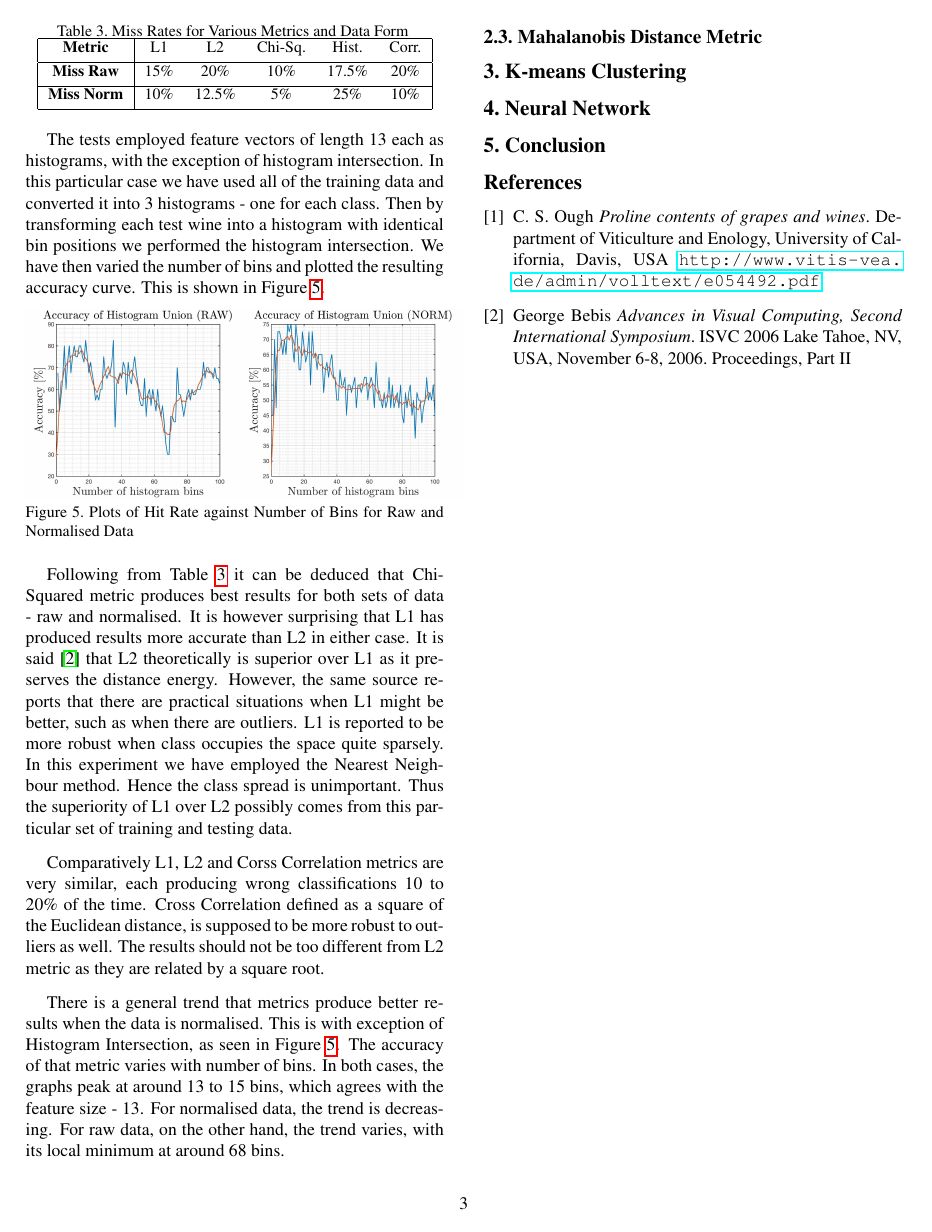
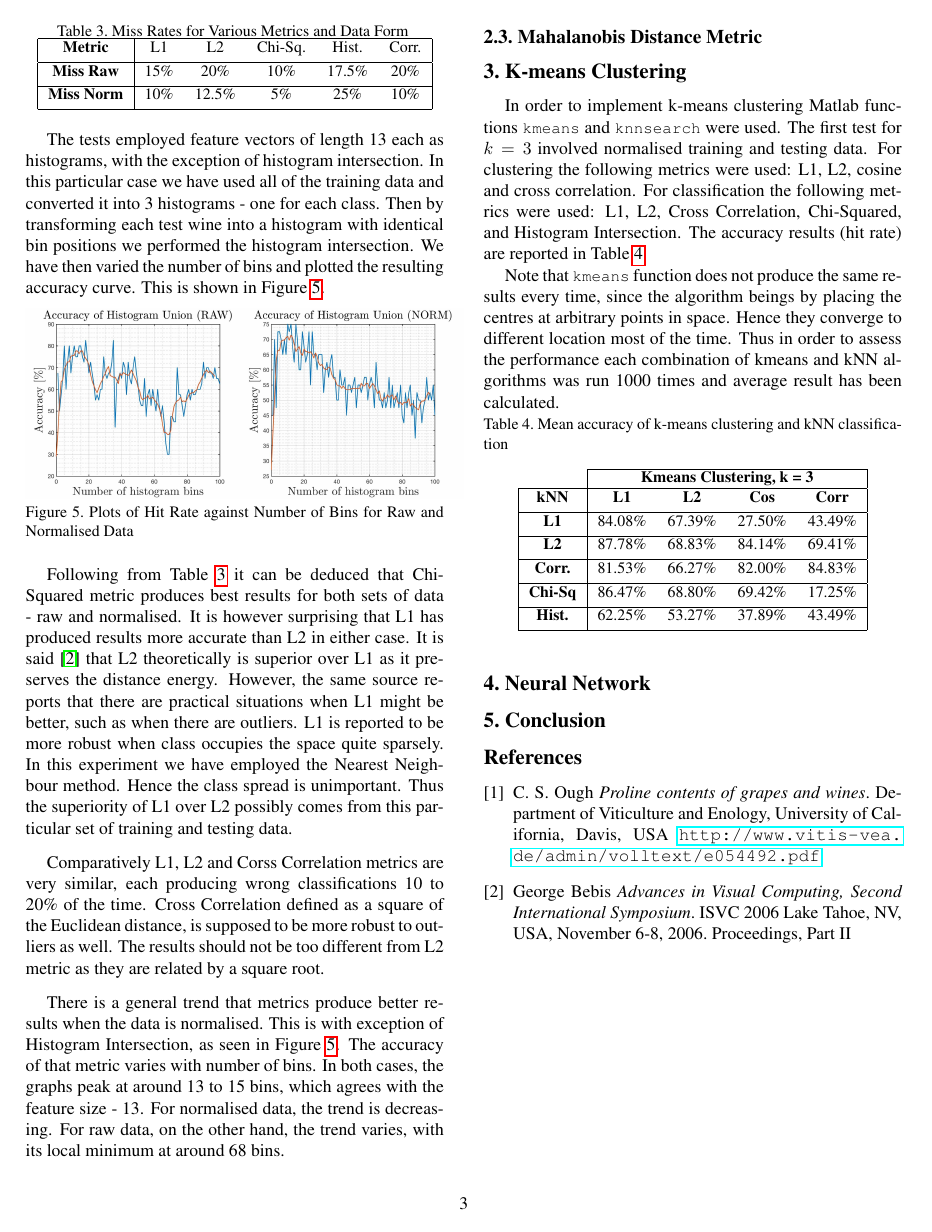
Before and after one commit to JHertz5/PatRec2, a LaTeX paper (Report/Report.tex): page 3 of 3. Compiled offline with pdfLaTeX.

Commit message:
repin' 8

```diff
--- a/Report/Report.tex
+++ b/Report/Report.tex
@@ -211,6 +211,38 @@ For normalised data, the trend is decreasing. For raw data, on the other hand, t
 
 \section{K-means Clustering}
 
+In order to implement k-means clustering Matlab functions {\tt\small kmeans} and {\tt\small knnsearch} were used. The first test for $k=3$ involved normalised training and testing data. For clustering the following metrics were used: L1, L2, cosine and cross correlation.
+For classification the following metrics were used: L1, L2, Cross Correlation, Chi-Squared, and Histogram Intersection. The accuracy results (hit rate) are reported in Table \ref{tab:kmeans3}.
+
+Note that {\tt\small kmeans} function does not produce the same results every time, since the algorithm beings by placing the centres at arbitrary points in space. Hence they converge to different location most of the time. Thus in order to assess the performance each combination of kmeans and kNN algorithms was run 1000 times and average result has been calculated.
+
+
+\begin{table}[H]
+\caption{Mean accuracy of k-means clustering and kNN classification \label{tab:kmeans3}}
+\small
+\begin{center}
+\begin{tabular}{|c| c c c c|}
+\cline{2-5}
+\multicolumn{1}{c|}{ } & \multicolumn{4}{|c|}{\bf Kmeans Clustering, k = 3} \\
+\hline
+
+\bf kNN &\bf L1 &\bf L2 &\bf Cos &\bf Corr \\ [0.5ex]
+\hline
+\bf L1 & 84.08\% & 67.39\%  & 27.50\% & 43.49\%\\ [0.5ex]
+\hline
+\bf L2 & 87.78\% & 68.83\%  & 84.14\% & 69.41\%\\ [0.5ex]
+\hline
+\bf Corr. & 81.53\% & 66.27\%  & 82.00\% & 84.83\%\\ [0.5ex]
+\hline
+\bf Chi-Sq & 86.47\% & 68.80\%  & 69.42\% & 17.25\%\\ [0.5ex]
+\hline
+\bf Hist. & 62.25\% & 53.27\%  & 37.89\% & 43.49\%\\ [0.5ex]
+\hline
+\end{tabular}
+\end{center}
+\end{table}
+
+
 \section{Neural Network}
 
 \section{Conclusion}
```
Also changed, not shown: Report/Report.pdf, 1 other file.
